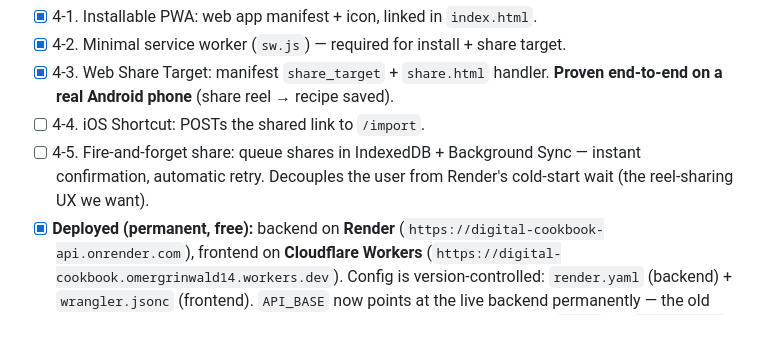
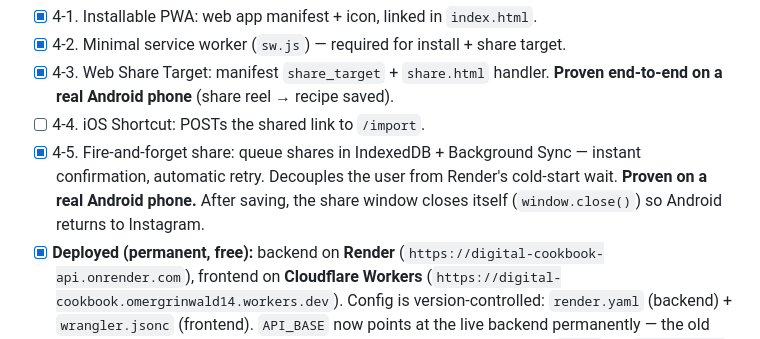
Before and after one commit to omergrinwald14/DIgital-CookBook, a Markdown page: PLAN.md, the part around the change. GitHub-like rendering.

Commit message:
Mark 4-5 (fire-and-forget share) done in the plan
Co-Authored-By: Claude Fable 5 <noreply@anthropic.com>

```diff
--- a/PLAN.md
+++ b/PLAN.md
@@ -93,9 +93,10 @@ paste-link already works — see Phase 3.5.) All hit `POST /import`.
 - [x] 4-3. Web Share Target: manifest `share_target` + `share.html` handler.
   **Proven end-to-end on a real Android phone** (share reel → recipe saved).
 - [ ] 4-4. iOS Shortcut: POSTs the shared link to `/import`.
-- [ ] 4-5. Fire-and-forget share: queue shares in IndexedDB + Background Sync —
+- [x] 4-5. Fire-and-forget share: queue shares in IndexedDB + Background Sync —
   instant confirmation, automatic retry. Decouples the user from Render's
-  cold-start wait (the reel-sharing UX we want).
+  cold-start wait. **Proven on a real Android phone.** After saving, the share
+  window closes itself (`window.close()`) so Android returns to Instagram.
 - [x] **Deployed (permanent, free):** backend on **Render**
   (`https://digital-cookbook-api.onrender.com`), frontend on **Cloudflare
   Workers** (`https://digital-cookbook.omergrinwald14.workers.dev`). Config is
```
